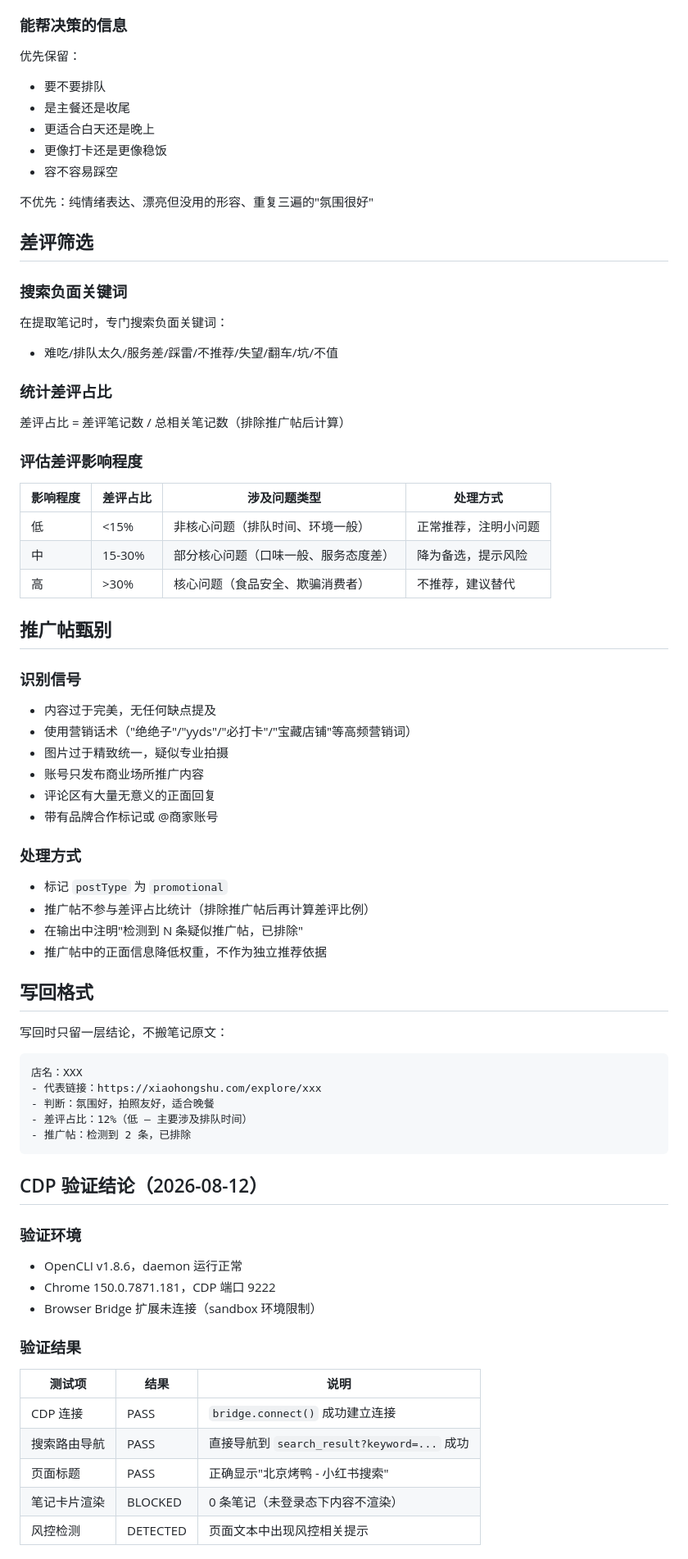
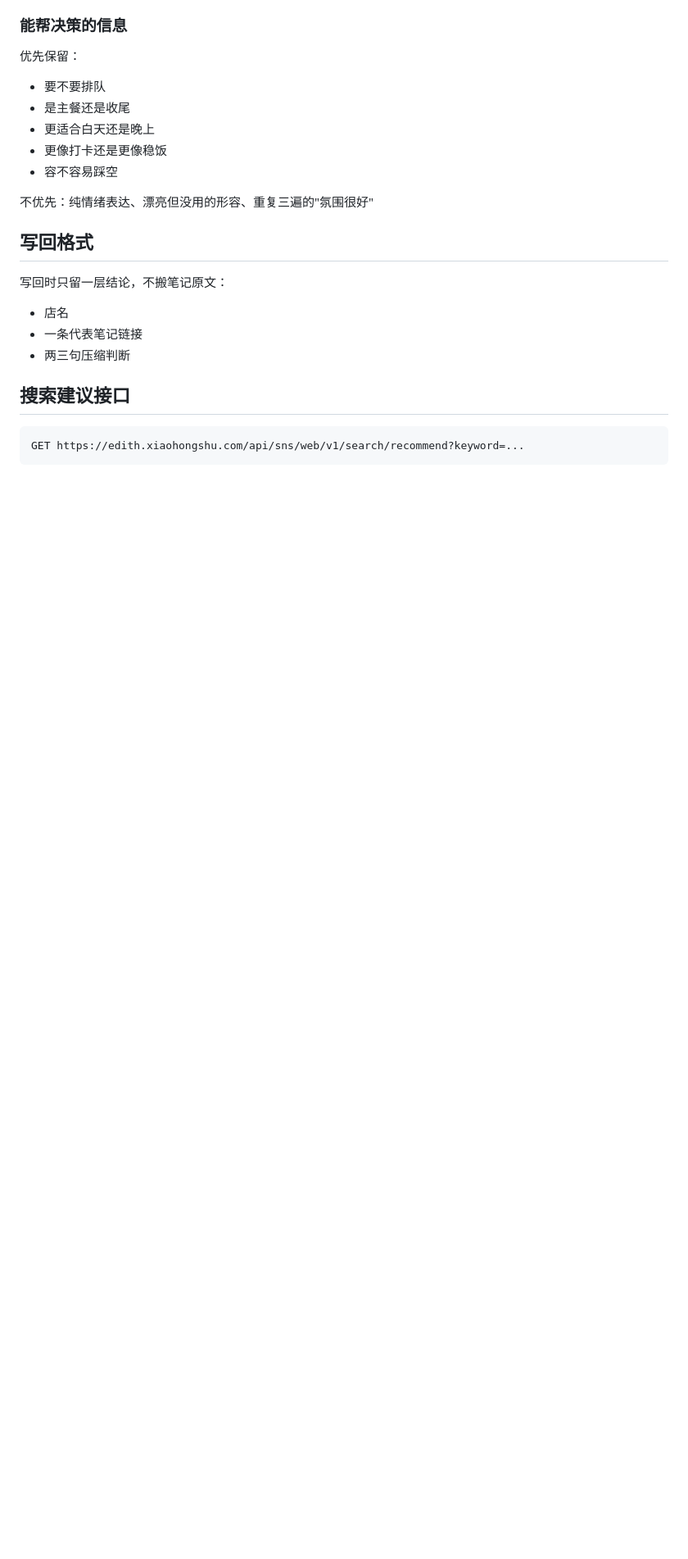
Before and after one commit to legend1607/travelassisstant, a Markdown page: references/xhs-research.md, the part around one of its changes. Shown at 82% size. Rendered like a GitHub page; blank space fills up the shorter version.

````diff
--- a/references/xhs-research.md
+++ b/references/xhs-research.md
@@ -149,70 +174,17 @@ document.querySelector('.author-container .username')?.innerText  // 作者
 
 不优先：纯情绪表达、漂亮但没用的形容、重复三遍的"氛围很好"
 
-## 差评筛选
-
-### 搜索负面关键词
-
-在提取笔记时，专门搜索负面关键词：
-- 难吃/排队太久/服务差/踩雷/不推荐/失望/翻车/坑/不值
-
-### 统计差评占比
-
-差评占比 = 差评笔记数 / 总相关笔记数（排除推广帖后计算）
-
-### 评估差评影响程度
-
-| 影响程度 | 差评占比 | 涉及问题类型 | 处理方式 |
-|----------|----------|-------------|----------|
-| 低 | <15% | 非核心问题（排队时间、环境一般） | 正常推荐，注明小问题 |
-| 中 | 15-30% | 部分核心问题（口味一般、服务态度差） | 降为备选，提示风险 |
-| 高 | >30% | 核心问题（食品安全、欺骗消费者） | 不推荐，建议替代 |
-
-## 推广帖甄别
-
-### 识别信号
-
-- 内容过于完美，无任何缺点提及
-- 使用营销话术（"绝绝子"/"yyds"/"必打卡"/"宝藏店铺"等高频营销词）
-- 图片过于精致统一，疑似专业拍摄
-- 账号只发布商业场所推广内容
-- 评论区有大量无意义的正面回复
-- 带有品牌合作标记或 @商家账号
-
-### 处理方式
-
-- 标记 `postType` 为 `promotional`
-- 推广帖不参与差评占比统计（排除推广帖后再计算差评比例）
-- 在输出中注明"检测到 N 条疑似推广帖，已排除"
-- 推广帖中的正面信息降低权重，不作为独立推荐依据
-
 ## 写回格式
 
 写回时只留一层结论，不搬笔记原文：
 
-```md
-店名：XXX
-- 代表链接：https://xiaohongshu.com/explore/xxx
-- 判断：氛围好，拍照友好，适合晚餐
-- 差评占比：12%（低 — 主要涉及排队时间）
-- 推广帖：检测到 2 条，已排除
+- 店名
+- 一条代表笔记链接
+- 两三句压缩判断
+
+## 搜索建议接口
+
+```
+GET https://edith.xiaohongshu.com/api/sns/web/v1/search/recommend?keyword=...
 ```
 
-## CDP 验证结论（2026-08-12）
-
-### 验证环境
-
-- OpenCLI v1.8.6，daemon 运行正常
-- Chrome 150.0.7871.181，CDP 端口 9222
-- Browser Bridge 扩展未连接（sandbox 环境限制）
-
-### 验证结果
-
-| 测试项 | 结果 | 说明 |
-|--------|------|------|
-| CDP 连接 | PASS | `bridge.connect()` 成功建立连接 |
-| 搜索路由导航 | PASS | 直接导航到 `search_result?keyword=...` 成功 |
-| 页面标题 | PASS | 正确显示"北京烤鸭 - 小红书搜索" |
-| 笔记卡片渲染 | BLOCKED | 0 条笔记（未登录态下内容不渲染） |
-| 风控检测 | DETECTED | 页面文本中出现风控相关提示 |
-
````
Also changed, not shown: other parts of references/xhs-research.md (+34 -30 lines).
